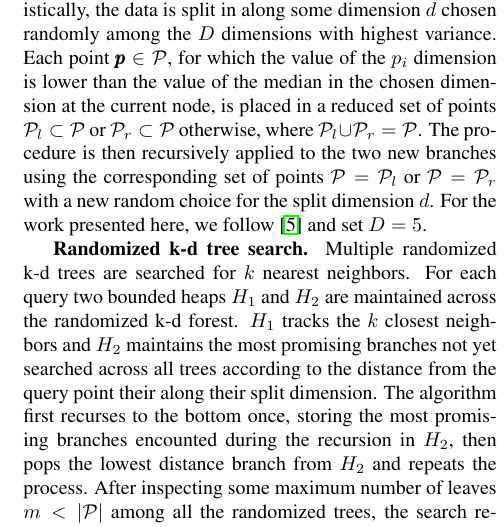
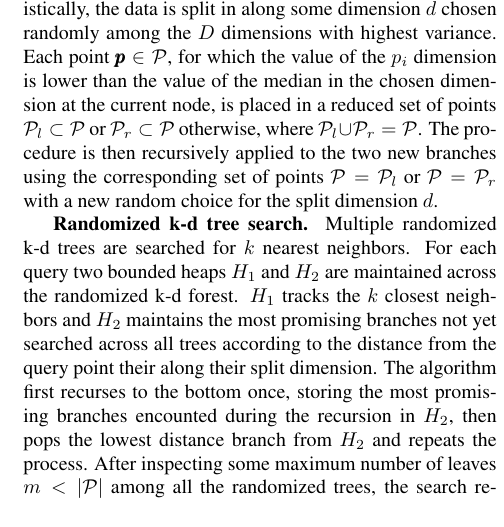
Before and after one commit to definelicht/knn-xeonphi, a LaTeX paper (report/report.tex, which reads report/01_background/background.tex): part of one column of page 2 of 5, cut so that both start at the same text. Compiled offline with pdfLaTeX.

Commit message:
We don't actually use D=5

```diff
--- a/report/01_background/background.tex
+++ b/report/01_background/background.tex
@@ -46,8 +46,7 @@
   corresponding set of points $\mathcal{P}=\mathcal{P}_l$ or
   $\mathcal{P}=\mathcal{P}_r$ with a new random choice for the split dimension
   $d$. % The recursion bottoms out for $\left|P\right|=1$, where the remaining point is stored as a leaf, resulting in a total of $2\left|P\right|-1$ nodes.
-  For the work presented here, we follow~\cite{muja2009a} and set
-  $D=5$.
+  % For the work presented here, we follow~\cite{muja2009a} and set $D=5$.
 
   \mypar{Randomized k-d~tree search}
 Multiple randomized k-d trees are searched for $k$ nearest neighbors. For each query two bounded heaps $H_{1}$ and $H_{2}$ are maintained across the randomized k-d forest. $H_{1}$ tracks the $k$ closest neighbors and $H_{2}$ maintains the most promising branches not yet searched across all trees according to the distance from the query point their along their split dimension. The algorithm first recurses to the bottom once, storing the most promising branches encounted during
```
